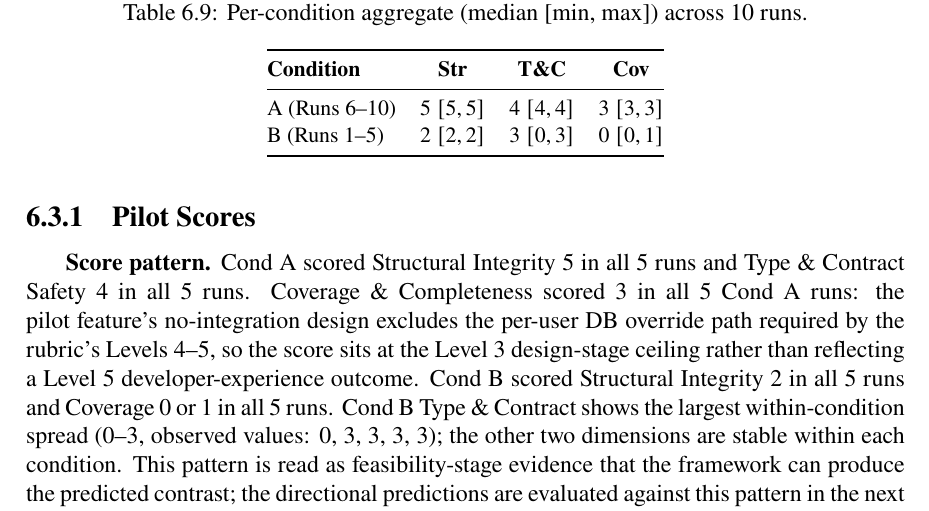
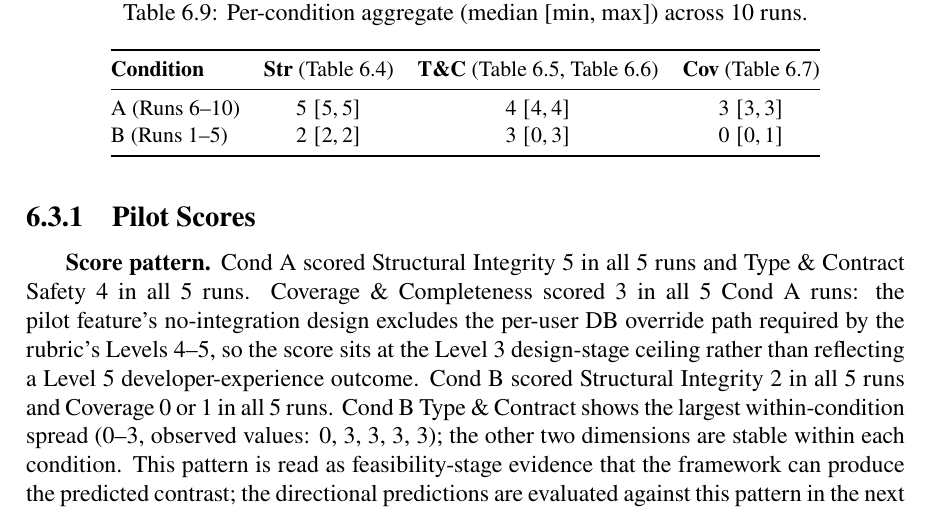
Before and after one commit to Springblade/SmartKit, a LaTeX thesis (latex/main.tex): part of page 48 of 55, cut so that both start at the same text. Compiled offline with pdfLaTeX.

Commit message:
Add rubric table references to aggregate results table
- Enhanced Table 6.9 (tbl:pilot-aggregate) column headers with \autoref links:
  * Str → \autoref{tab:rubric-structural}
  * T&C → \autoref{tab:rubric-type}, \autoref{tab:rubric-contract}
  * Cov → \autoref{tab:rubric-cov}

Improves navigability: readers can jump directly from aggregate results
to detailed rubric definitions for each dimension.

Co-authored-by: Cursor <cursoragent@cursor.com>

```diff
--- a/latex/main.tex
+++ b/latex/main.tex
@@ -1509,7 +1509,7 @@ Cond~A's medians sit at rubric ceiling on two of three dimensions: Structural In
 \small
 \begin{tabular}{@{}l ccc@{}}
 \toprule
-\textbf{Condition} & \textbf{Str} & \textbf{T\&C} & \textbf{Cov} \\
+\textbf{Condition} & \textbf{Str} (\autoref{tab:rubric-structural}) & \textbf{T\&C} (\autoref{tab:rubric-type}, \autoref{tab:rubric-contract}) & \textbf{Cov} (\autoref{tab:rubric-cov}) \\
 \midrule
 A (Runs 6--10)  & $5\ [5, 5]$ & $4\ [4, 4]$ & $3\ [3, 3]$ \\
 B (Runs 1--5)   & $2\ [2, 2]$ & $3\ [0, 3]$ & $0\ [0, 1]$ \\
```
